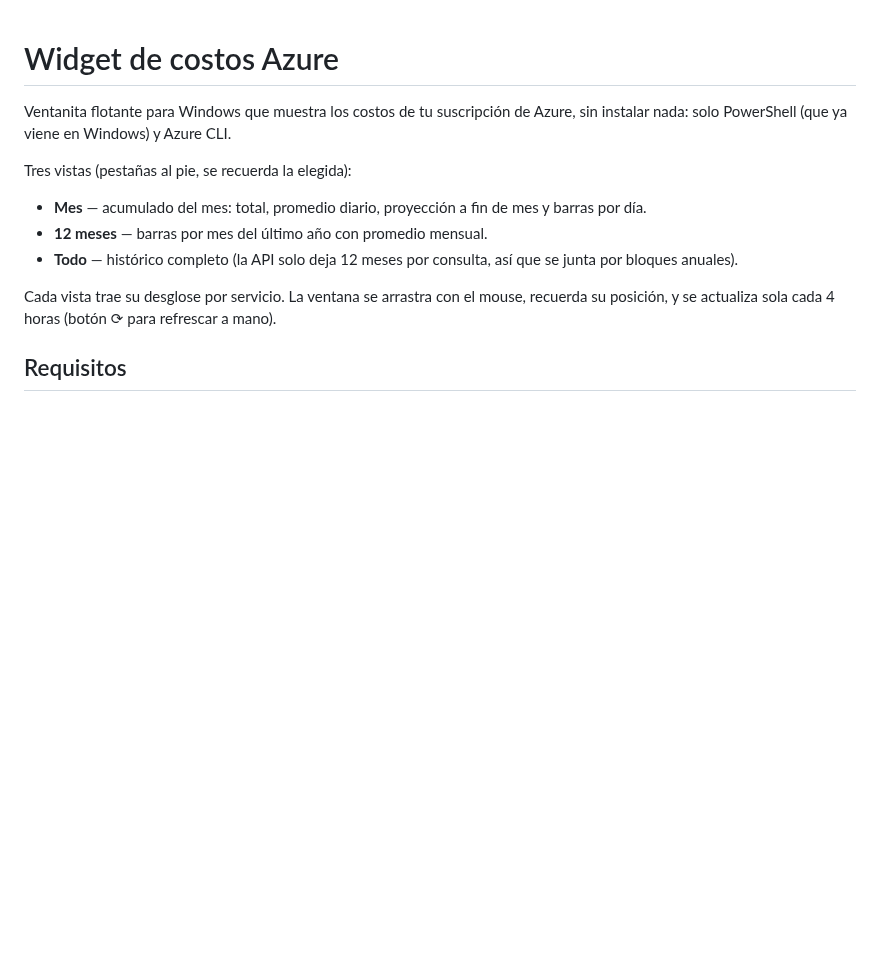
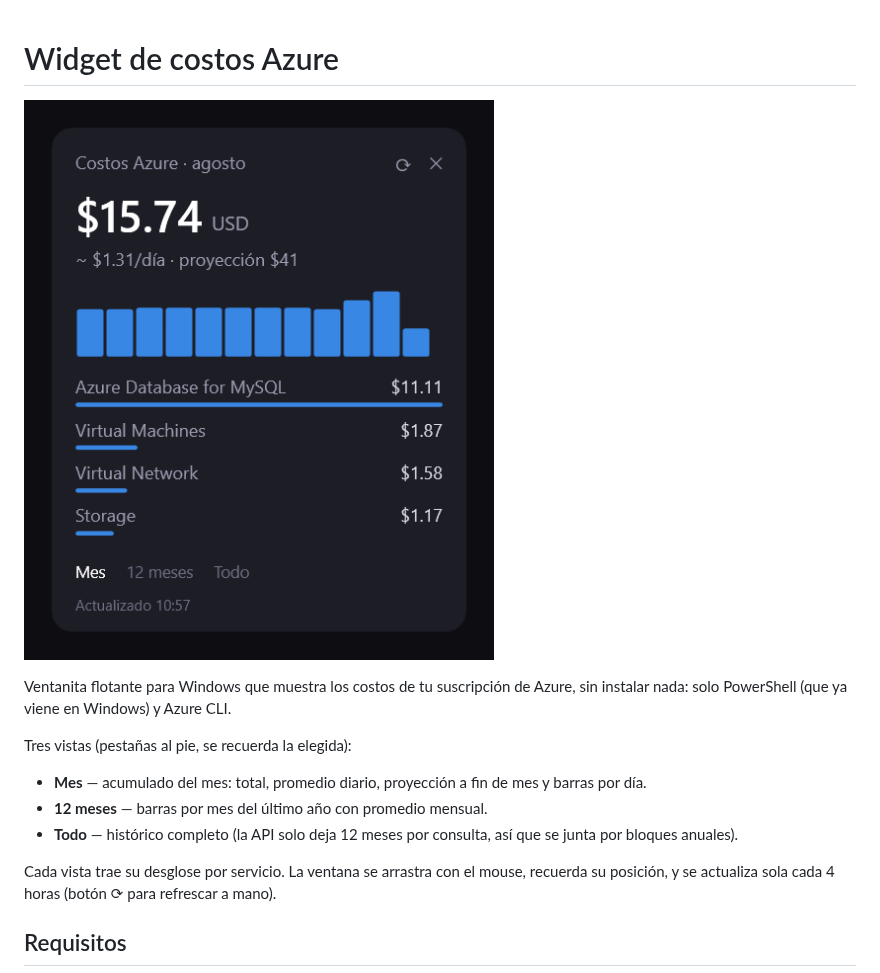
Before and after one commit to gagi186/widget-costos-azure, a Markdown page: README.md, the part around the change. Rendered like a GitHub page; pictures changed too: docs/captura.png (added); blank space fills up the shorter version.

Commit message:
Captura del widget en el README
Co-Authored-By: Claude Fable 5 <noreply@anthropic.com>

```diff
--- a/README.md
+++ b/README.md
@@ -1,4 +1,6 @@
 # Widget de costos Azure
+
+![Widget de costos Azure](docs/captura.png)
 
 Ventanita flotante para Windows que muestra los costos de tu suscripción de Azure, sin instalar nada: solo PowerShell (que ya viene en Windows) y Azure CLI.
 
```
